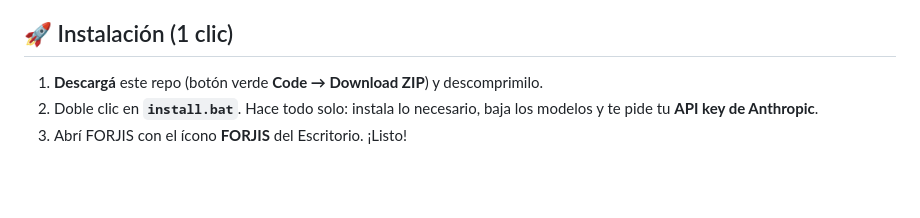
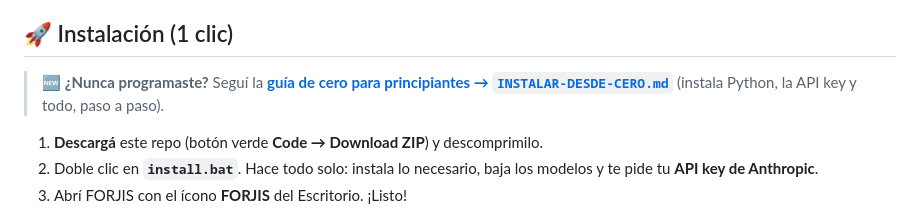
Before and after one commit to lemonsapp/Forjis, a Markdown page: README.md, the part around the change. Drawn GitHub-style; blank space fills up the shorter version.

```diff
--- a/README.md
+++ b/README.md
@@ -22,6 +22,9 @@ te responde con voz, aprende de vos y tiene una HUD futurista con reactor animad
 - 🖥️ **App de escritorio** — ventana propia, sin navegador a la vista.
 
 ## 🚀 Instalación (1 clic)
+
+> 🆕 **¿Nunca programaste?** Seguí la **[guía de cero para principiantes →
+> `INSTALAR-DESDE-CERO.md`](INSTALAR-DESDE-CERO.md)** (instala Python, la API key y todo, paso a paso).
 
 1. **Descargá** este repo (botón verde **Code → Download ZIP**) y descomprimilo.
 2. Doble clic en **`install.bat`**. Hace todo solo: instala lo necesario, baja los modelos
```
Also changed, not shown: INSTALAR-DESDE-CERO.md (added, +206 -0 lines).
